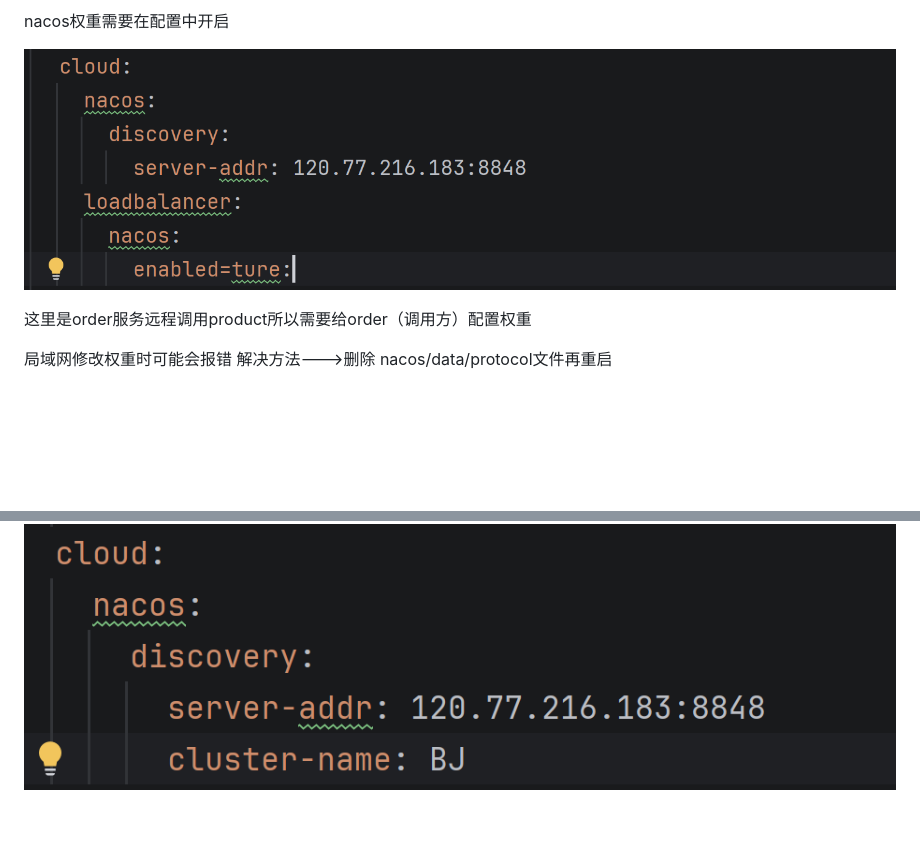
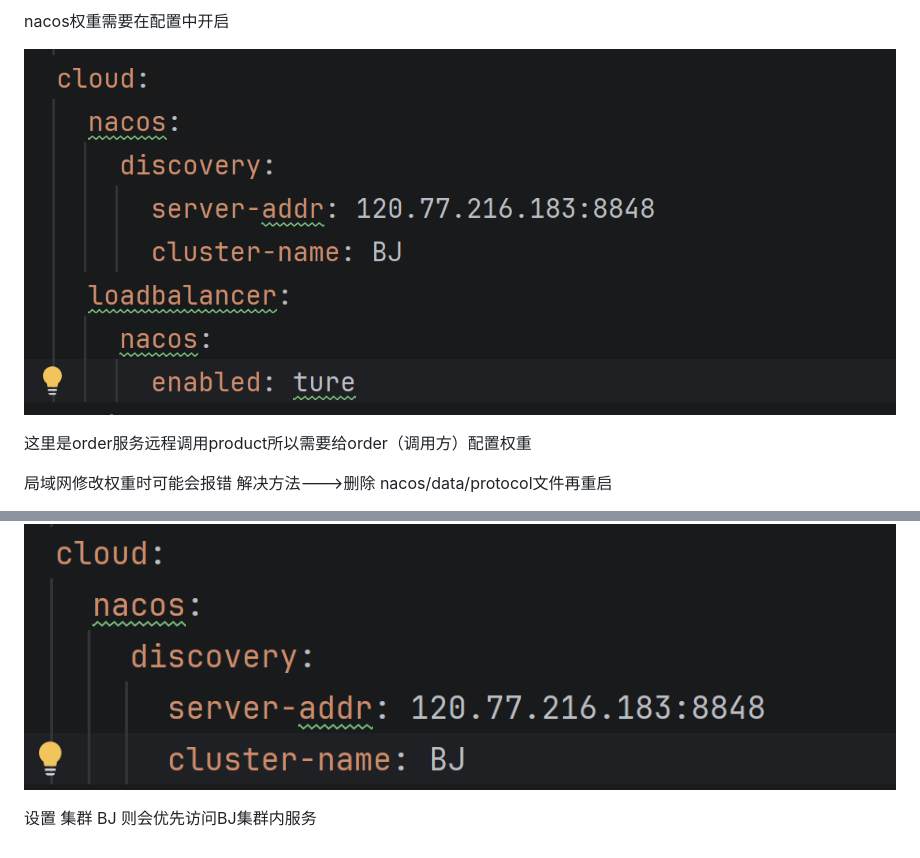
Before and after one commit to Iceland-svg/JavaNote, a Markdown page: 微服务/7 Nacos.md, 2 parts joined by grey strips. Rendered like a GitHub page; pictures changed too: 微服务/assets/7 Nacos/file-20260831104615634.png (added); blank space fills up the shorter version.

Commit message:
vault backup: 2026-08-31 10:48:07

```diff
--- a/微服务/7 Nacos.md
+++ b/微服务/7 Nacos.md
@@ -76,7 +76,7 @@ cloud:
 
 nacos权重需要在配置中开启
 
-![](assets/7%20Nacos/file-20260828210527351.png)
+![](assets/7%20Nacos/file-20260831104615634.png)
 
 这里是order服务远程调用product所以需要给order（调用方）配置权重
 
@@ -85,3 +85,5 @@ nacos权重需要在配置中开启
 同集群优先访问
 
 ![](assets/7%20Nacos/file-20260831104308332.png)
+
+设置 集群 BJ 则会优先访问BJ集群内服务
```
